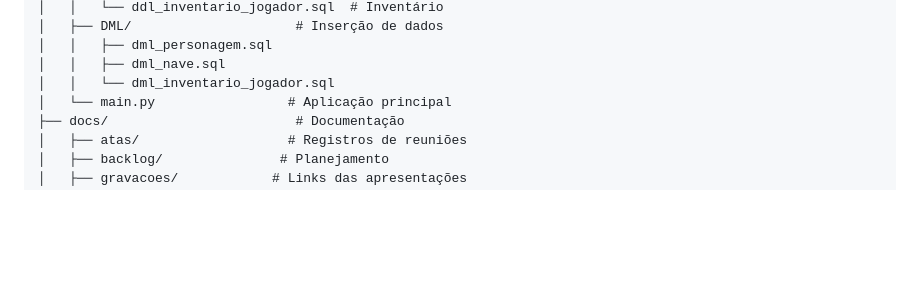
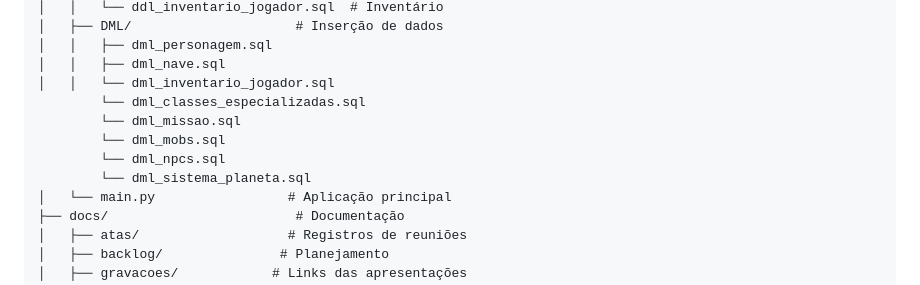
Before and after one commit to SBD1/2025.1-Star_Wars-11, a Markdown page: README.md, the part around the change. Drawn GitHub-style; blank space fills up the shorter version.

Commit message:
att readme

```diff
--- a/README.md
+++ b/README.md
@@ -73,6 +73,11 @@ Para instruções detalhadas, consulte nossa [documentação de setup](docs/setu
 │   │   ├── dml_personagem.sql
 │   │   ├── dml_nave.sql
 │   │   └── dml_inventario_jogador.sql
+        └── dml_classes_especializadas.sql
+        └── dml_missao.sql
+        └── dml_mobs.sql
+        └── dml_npcs.sql
+        └── dml_sistema_planeta.sql
 │   └── main.py                 # Aplicação principal
 ├── docs/                        # Documentação
 │   ├── atas/                   # Registros de reuniões
```
